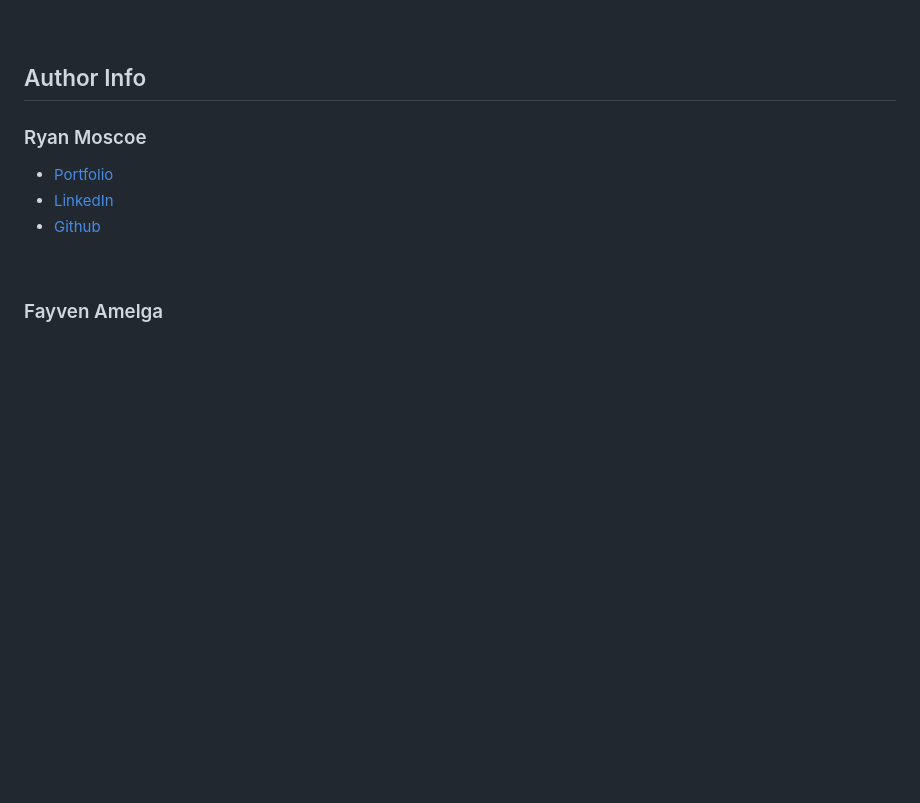
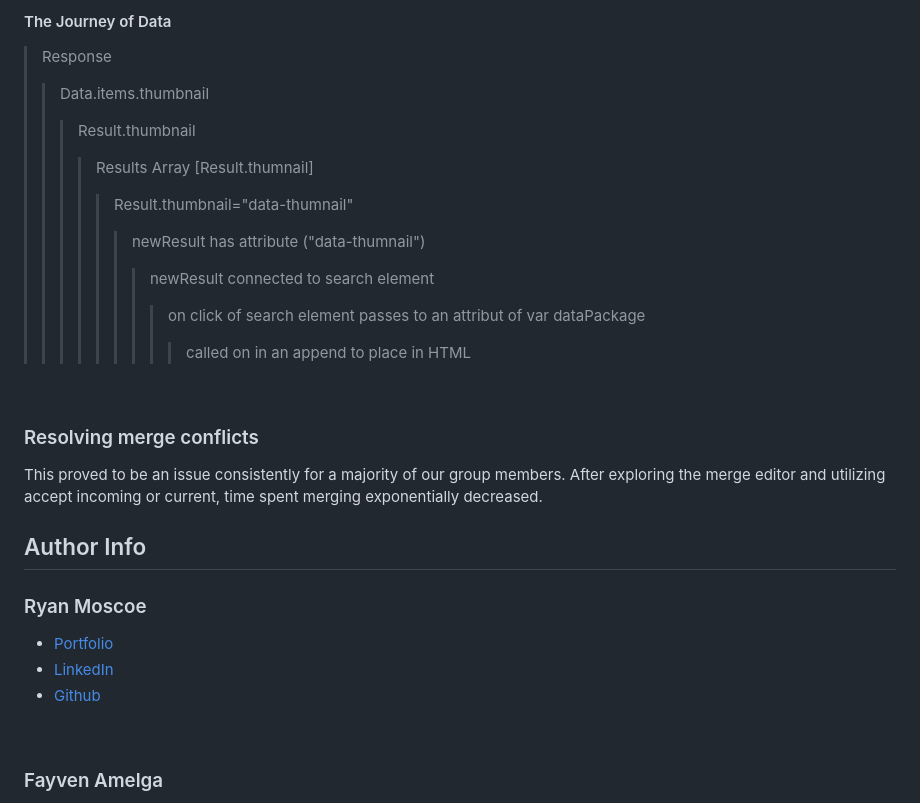
Before and after one commit to justhenner/reading-is-fun, a Markdown page: README.md, the part around one of its changes. Drawn GitHub-style; blank space fills up the shorter version.

```diff
--- a/README.md
+++ b/README.md
@@ -88,3 +212,18 @@ To complete this project, we explored a new CSS framework and a new JavaScript l
+#### The Journey of Data
+> Response
+>>Data.items.thumbnail
+>>>Result.thumbnail
+>>>>Results Array [Result.thumnail]
+>>>>>Result.thumbnail="data-thumnail"
+>>>>>>newResult has attribute ("data-thumnail")
+>>>>>>>newResult connected to search element
+>>>>>>>>on click of search element passes to an attribut of var dataPackage
+>>>>>>>>>called on in an append to place in HTML
+
+<br/>
+
+### Resolving merge conflicts
+This proved to be an issue consistently for a majority of our group members. After exploring the merge editor and utilizing accept incoming or current, time spent merging exponentially decreased.
 <br/>
 
 ## Author Info
```
Also changed, not shown: other parts of README.md (+129 -5 lines).
